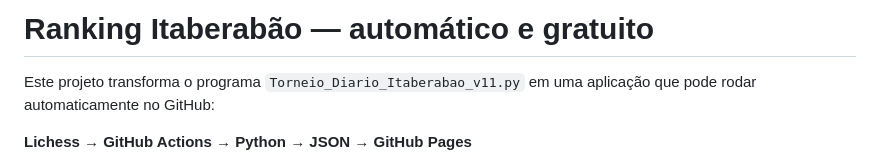
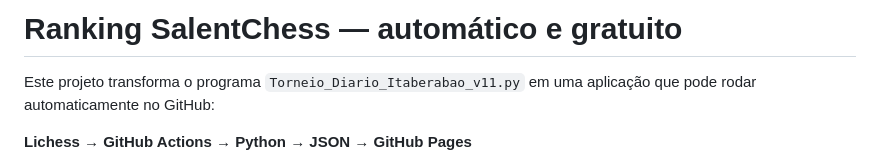
Before and after one commit to higorfpcastro/salentchess-ranking-online, a Markdown page: README.md, the part around the change. Rendered like a GitHub page.

Commit message:
Update project name in README.md
Renamed project from Itaberabão to SalentChess in README.

```diff
--- a/README.md
+++ b/README.md
@@ -1,4 +1,4 @@
-# Ranking Itaberabão — automático e gratuito
+# Ranking SalentChess — automático e gratuito
 
 Este projeto transforma o programa `Torneio_Diario_Itaberabao_v11.py` em uma aplicação que pode rodar automaticamente no GitHub:
 
```
